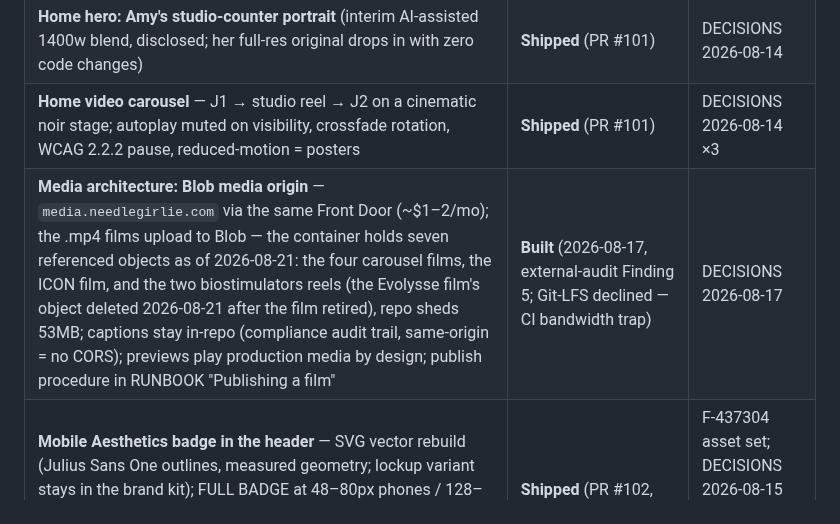
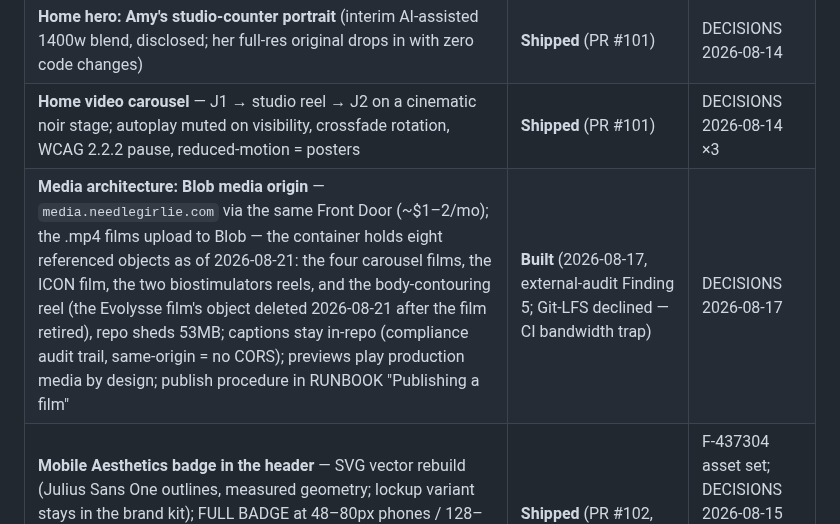
Before and after one commit to gwhitley1969/amyweb, a Markdown page: docs/REDESIGN.md, the part around the change. GitHub-like rendering.

Commit message:
docs: REDESIGN media-origin row — the container holds eight films, not seven
The Blob media-origin row was written before evolve-reel.mp4 landed
(body-contouring, shipped later the same day, 2026-08-21), so its count
and enumeration stopped at seven. Verified against the live container:
eight blobs, every one referenced in src/ — the four carousel films, the
ICON film, the two biostimulators reels, and the body-contouring reel.
evolysse-film.mp4 is confirmed absent, matching its deletion record.

Documentation-only; no gate, config, content, or approval flag touched.

Co-Authored-By: Claude Opus 5 (1M context) <noreply@anthropic.com>

```diff
--- a/docs/REDESIGN.md
+++ b/docs/REDESIGN.md
@@ -36,7 +36,7 @@ pink."** Seven gaps, each a test every design decision must move:
 | **Type: Playfair Display everywhere** — headings AND body, matching the logo's own face; body bumped to 17px/1.65; **DM Sans retired** (scope answer 2026-08-15: Playfair takes the small UI text too — weight is the legibility knob, never a second family) | **Shipped** (PR #103, merged 2026-08-15) | mobile-readability flagged and accepted; DECISIONS 2026-08-15 |
 | **Home hero: Amy's studio-counter portrait** (interim AI-assisted 1400w blend, disclosed; her full-res original drops in with zero code changes) | **Shipped** (PR #101) | DECISIONS 2026-08-14 |
 | **Home video carousel** — J1 → studio reel → J2 on a cinematic noir stage; autoplay muted on visibility, crossfade rotation, WCAG 2.2.2 pause, reduced-motion = posters | **Shipped** (PR #101) | DECISIONS 2026-08-14 ×3 |
-| **Media architecture: Blob media origin** — `media.needlegirlie.com` via the same Front Door (~$1–2/mo); the .mp4 films upload to Blob — the container holds seven referenced objects as of 2026-08-21: the four carousel films, the ICON film, and the two biostimulators reels (the Evolysse film's object deleted 2026-08-21 after the film retired), repo sheds 53MB; captions stay in-repo (compliance audit trail, same-origin = no CORS); previews play production media by design; publish procedure in RUNBOOK "Publishing a film" | **Built** (2026-08-17, external-audit Finding 5; Git-LFS declined — CI bandwidth trap) | DECISIONS 2026-08-17 |
+| **Media architecture: Blob media origin** — `media.needlegirlie.com` via the same Front Door (~$1–2/mo); the .mp4 films upload to Blob — the container holds eight referenced objects as of 2026-08-21: the four carousel films, the ICON film, the two biostimulators reels, and the body-contouring reel (the Evolysse film's object deleted 2026-08-21 after the film retired), repo sheds 53MB; captions stay in-repo (compliance audit trail, same-origin = no CORS); previews play production media by design; publish procedure in RUNBOOK "Publishing a film" | **Built** (2026-08-17, external-audit Finding 5; Git-LFS declined — CI bandwidth trap) | DECISIONS 2026-08-17 |
 | **Mobile Aesthetics badge in the header** — SVG vector rebuild (Julius Sans One outlines, measured geometry; lockup variant stays in the brand kit); FULL BADGE at 48–80px phones / 128–160px desktop; **links out to yourmobileaesthetics.com** (new tab — constraint-2 operator override, the one sanctioned outbound reference) | **Shipped** (PR #102, merged 2026-08-15) | F-437304 asset set; DECISIONS 2026-08-15 (four entries); CLAUDE.md constraint-2 exception |
 | **Hybrid nav** — hamburger menu carries the page links at EVERY width (inline desktop nav retired); Book is the one styled button, always visible; centered-brand shell at all widths (fixed the Z Fold collision, which predated the badge) | **Shipped** (PR #102, merged 2026-08-15) | operator decision after options; DECISIONS 2026-08-15 |
 | **Pink arches around pictures** — house frame motif, generalized from the category-door arch into the shared `.ng-arch` recipe; every photo sitewide (Amy's direction 2026-08-17), exempting the hero backdrop, all film stages, the homepage Instagram post (Amy's named exception), and the lip style-guide diagram. 2026-08-18 evolutions (client direction, PR #126): the treatment pages' white paper mats + print tilts retired — every treatment photo now a bare arch on the pink canvas, matching /services; and the arch family gained its wide sibling, the segmental arch (`media-band--segmental`, curve over straight feet at 3:2), for landscape frames that must show full content | **Built** (2026-08-17; bare-arch + segmental 2026-08-18) | DECISIONS 2026-08-17 + 2026-08-18 |
```
